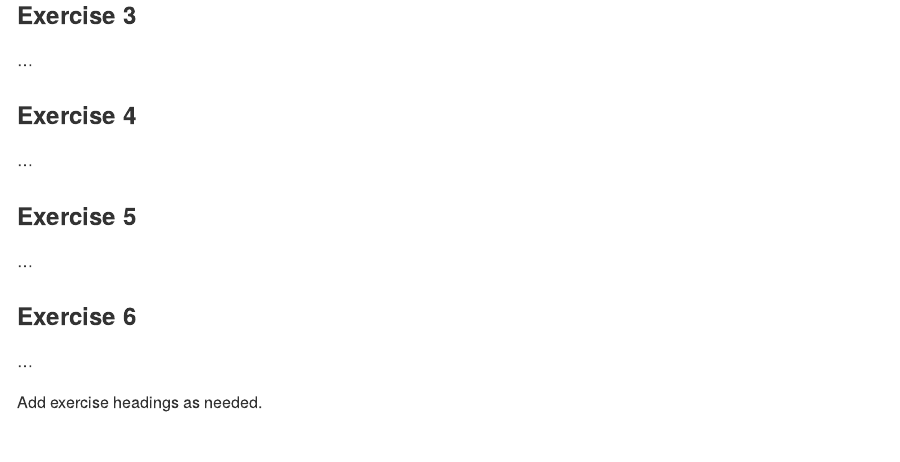
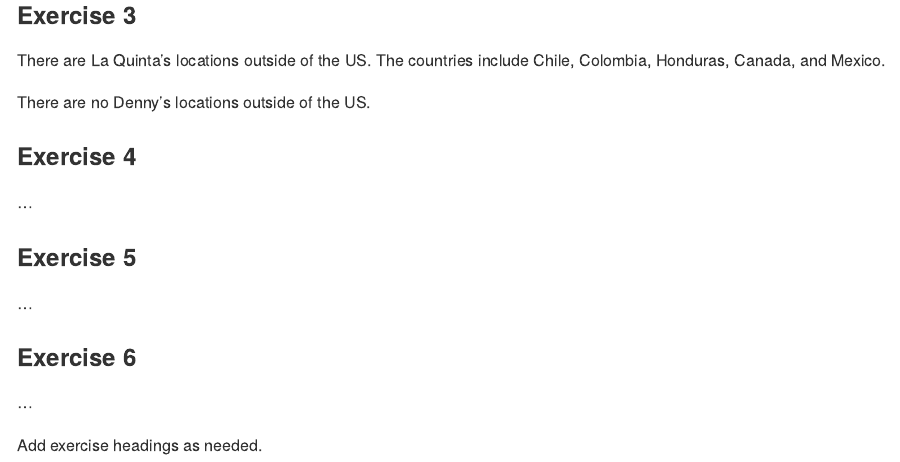
Before and after one commit to yiy19/lab-05-wrangling-data, an R Markdown document (lab-04.Rmd): the page in a window 1100 px wide, from 1990 px down. Rendered offline with R 4.5, knitr and Pandoc, with nearby package versions; some code elsewhere in the file could not run offline.

Commit message:
Answer for Ex 3

```diff
--- a/lab-04.Rmd
+++ b/lab-04.Rmd
@@ -46,7 +46,9 @@
 
 ### Exercise 3
 
-...
+There are La Quinta's locations outside of the US. The countries include Chile, Colombia, Honduras, Canada, and Mexico.
+
+There are no Denny's locations outside of the US.
 
 ### Exercise 4
 
```
